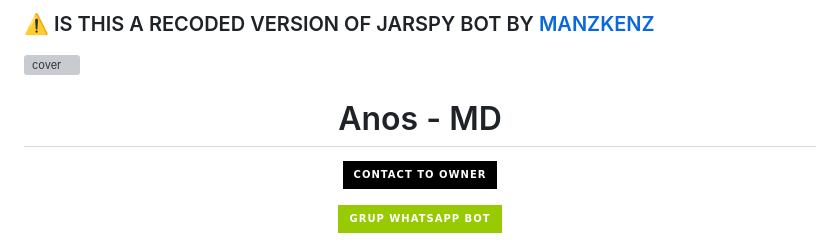
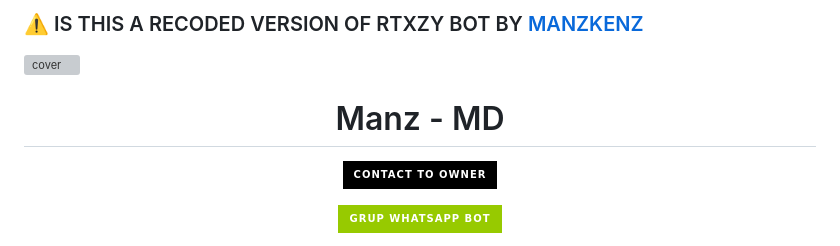
Before and after one commit to ManzKeDua/ManzMDx, a Markdown page: README.md, the part around the change. GitHub-like rendering; badges without logos; grey boxes are pictures that could not be loaded.

```diff
--- a/README.md
+++ b/README.md
@@ -1,8 +1,8 @@
-### ⚠️ IS THIS A RECODED VERSION OF JARSPY BOT BY [MANZKENZ](https://wa.me/62889897216271)
+### ⚠️ IS THIS A RECODED VERSION OF RTXZY BOT BY [MANZKENZ](https://wa.me/62889897216271)
 
 ![cover](https://telegra.ph/file/872a4233d6d8548206c88.jpg)
 
-<h1 align="center">Anos - MD</h1>
+<h1 align="center">Manz - MD</h1>
 
 <p align="center">
 <a href="https://wa.me/62889897216271"><img title="Grup" src="https://img.shields.io/badge/Contact to Owner-black.svg?style=for-the-badge&logo=whatsapp"></a>
```
